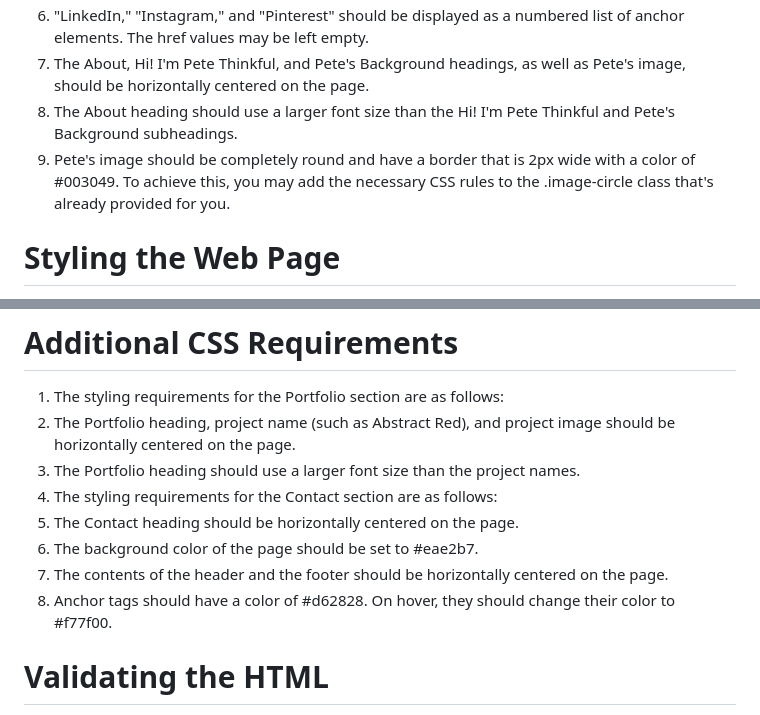
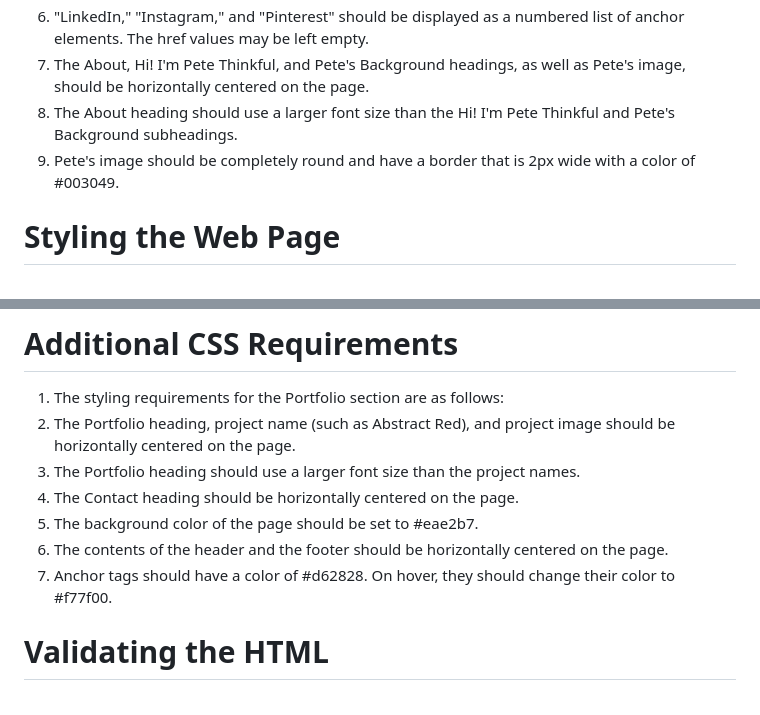
Before and after one commit to carolinejobson/Pete-portfolio-thinkful, a Markdown page: README.md, 2 parts joined by grey strips. Drawn GitHub-style.

```diff
--- a/README.md
+++ b/README.md
@@ -24,7 +24,7 @@ You should use the header and nav semantic containers to create the header and n
 6. "LinkedIn," "Instagram," and "Pinterest" should be displayed as a numbered list of anchor elements. The href values may be left empty.
 7. The About, Hi! I'm Pete Thinkful, and Pete's Background headings, as well as Pete's image, should be horizontally centered on the page.
 8. The About heading should use a larger font size than the Hi! I'm Pete Thinkful and Pete's Background subheadings.
-9. Pete's image should be completely round and have a border that is 2px wide with a color of #003049. To achieve this, you may add the necessary CSS rules to the .image-circle class that's already provided for you.
+9. Pete's image should be completely round and have a border that is 2px wide with a color of #003049.
 
 # Styling the Web Page
 Now that you have completed the HTML for the page, it's time to style the page, section by section. You will implement the remainder of the CSS to achieve the design shown in the mock, as detailed below.
@@ -33,11 +33,10 @@ Now that you have completed the HTML for the page, it's time to style the page,
 1. The styling requirements for the Portfolio section are as follows:
 2. The Portfolio heading, project name (such as Abstract Red), and project image should be horizontally centered on the page.
 3. The Portfolio heading should use a larger font size than the project names.
-4. The styling requirements for the Contact section are as follows:
-5. The Contact heading should be horizontally centered on the page.
-6. The background color of the page should be set to #eae2b7.
-7. The contents of the header and the footer should be horizontally centered on the page.
-8. Anchor tags should have a color of #d62828. On hover, they should change their color to #f77f00.
+4. The Contact heading should be horizontally centered on the page.
+5. The background color of the page should be set to #eae2b7.
+6. The contents of the header and the footer should be horizontally centered on the page.
+7. Anchor tags should have a color of #d62828. On hover, they should change their color to #f77f00.
 
 # Validating the HTML
 Now, you will use an HTML validator to validate your web page. An HTML validator is a quality-assurance tool that can detect common syntax errors such as extra spaces, open tags, or missing quotation marks. These syntax errors could cause a page to render correctly in one browser but not in another. You can use an HTML validator to automatically verify your HTML page for syntax errors. You can then correct any coding mistakes identified by the validator program.
```
